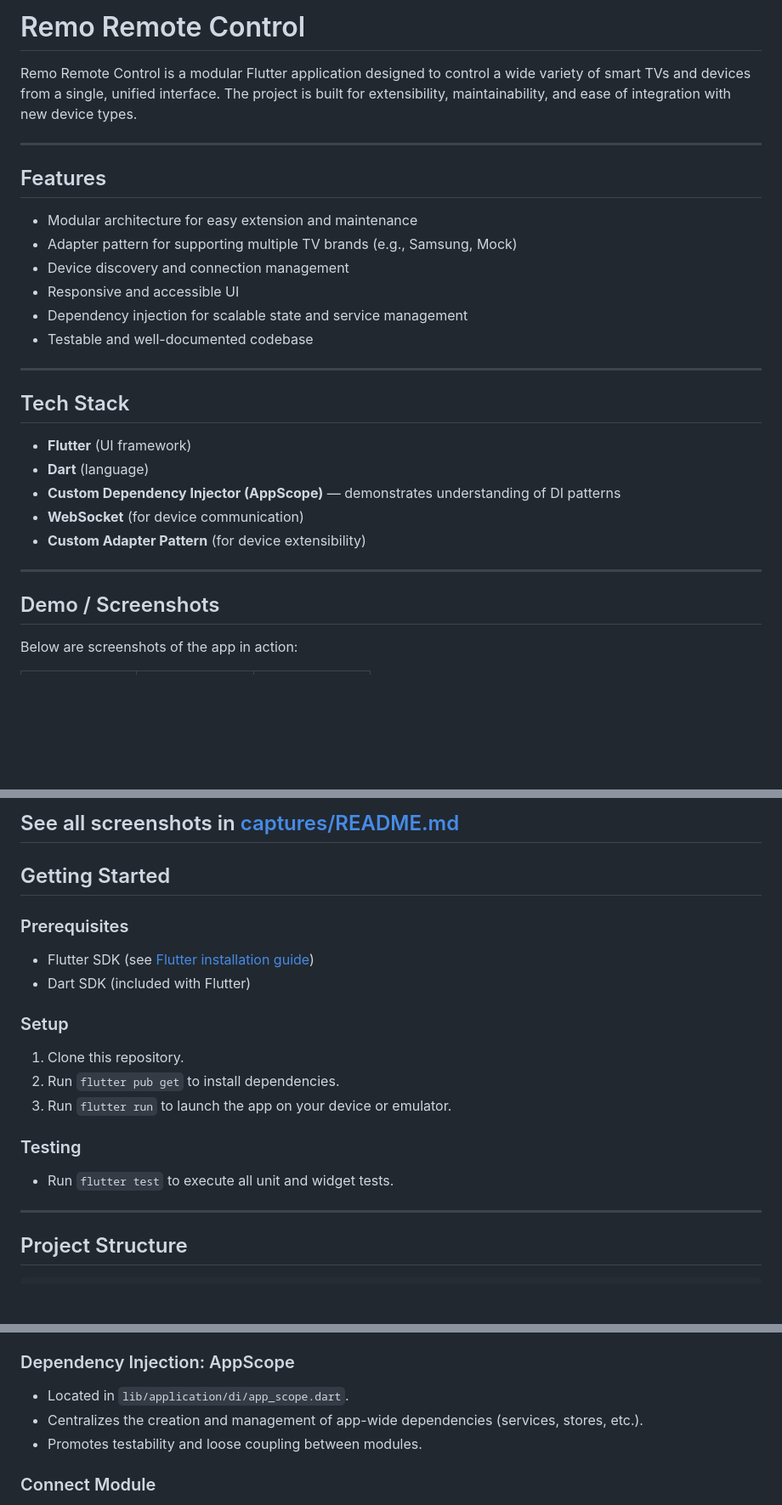
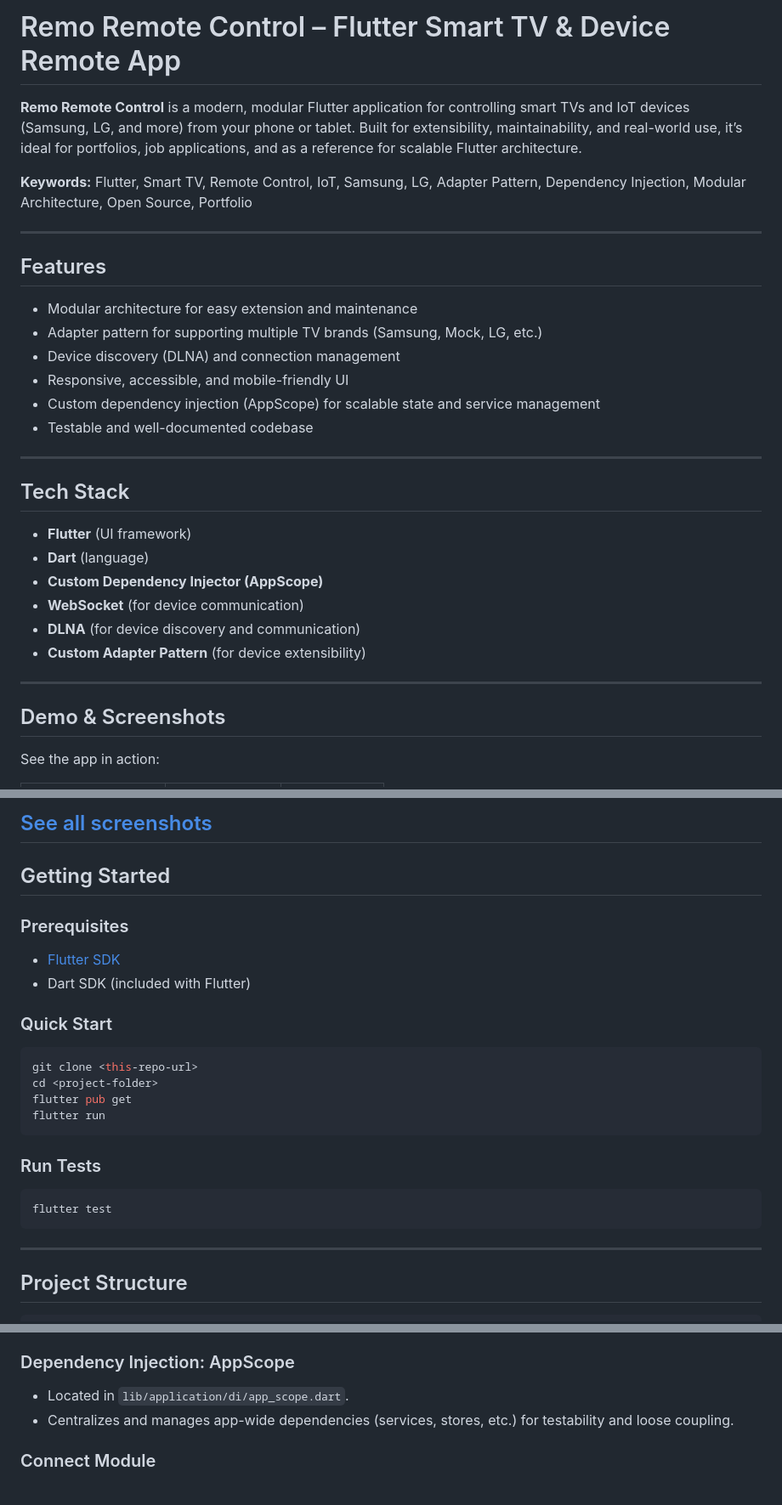
Before and after one commit to zenofolio/100-projects, a Markdown page: 02-app-remo-remote-control/README.md, 3 parts joined by grey strips. Shown at 85% size. Drawn GitHub-style; blank space fills up the shorter version.

````diff
--- a/02-app-remo-remote-control/README.md
+++ b/02-app-remo-remote-control/README.md
@@ -1,16 +1,19 @@
 
-# Remo Remote Control
 
-Remo Remote Control is a modular Flutter application designed to control a wide variety of smart TVs and devices from a single, unified interface. The project is built for extensibility, maintainability, and ease of integration with new device types.
+# Remo Remote Control – Flutter Smart TV & Device Remote App
+
+**Remo Remote Control** is a modern, modular Flutter application for controlling smart TVs and IoT devices (Samsung, LG, and more) from your phone or tablet. Built for extensibility, maintainability, and real-world use, it’s ideal for portfolios, job applications, and as a reference for scalable Flutter architecture.
+
+**Keywords:** Flutter, Smart TV, Remote Control, IoT, Samsung, LG, Adapter Pattern, Dependency Injection, Modular Architecture, Open Source, Portfolio
 
 ---
 
 ## Features
 - Modular architecture for easy extension and maintenance
-- Adapter pattern for supporting multiple TV brands (e.g., Samsung, Mock)
-- Device discovery and connection management
-- Responsive and accessible UI
-- Dependency injection for scalable state and service management
+- Adapter pattern for supporting multiple TV brands (Samsung, Mock, LG, etc.)
+- Device discovery (DLNA) and connection management
+- Responsive, accessible, and mobile-friendly UI
+- Custom dependency injection (AppScope) for scalable state and service management
 - Testable and well-documented codebase
 
 ---
@@ -18,13 +21,14 @@ Remo Remote Control is a modular Flutter application designed to control a wide
 ## Tech Stack
 - **Flutter** (UI framework)
 - **Dart** (language)
-- **Custom Dependency Injector (AppScope)** — demonstrates understanding of DI patterns
+- **Custom Dependency Injector (AppScope)**
 - **WebSocket** (for device communication)
+- **DLNA** (for device discovery and communication)
 - **Custom Adapter Pattern** (for device extensibility)
 
 
 ---
 
-## Demo / Screenshots
-Below are screenshots of the app in action:
+## Demo & Screenshots
+See the app in action:
 
@@ -33,20 +37,25 @@ Below are screenshots of the app in action:
 
-See all screenshots in [captures/README.md](captures/README.md)
+[See all screenshots](captures/README.md)
 ---
 
 ## Getting Started
 
 ### Prerequisites
-- Flutter SDK (see [Flutter installation guide](https://docs.flutter.dev/get-started/install))
+- [Flutter SDK](https://docs.flutter.dev/get-started/install)
 - Dart SDK (included with Flutter)
 
-### Setup
-1. Clone this repository.
-2. Run `flutter pub get` to install dependencies.
-3. Run `flutter run` to launch the app on your device or emulator.
+### Quick Start
+```sh
+git clone <this-repo-url>
+cd <project-folder>
+flutter pub get
+flutter run
+```
 
-### Testing
-- Run `flutter test` to execute all unit and widget tests.
+### Run Tests
+```sh
+flutter test
+```
 
 ---
 
@@ -67,8 +76,7 @@ lib/
 
 ### Dependency Injection: AppScope
 - Located in `lib/application/di/app_scope.dart`.
-- Centralizes the creation and management of app-wide dependencies (services, stores, etc.).
-- Promotes testability and loose coupling between modules.
+- Centralizes and manages app-wide dependencies (services, stores, etc.) for testability and loose coupling.
 
 ### Connect Module
 - Located in `lib/application/modules/connect/`.
````
Also changed, not shown: other parts of 02-app-remo-remote-control/README.md (+4 -17 lines).
